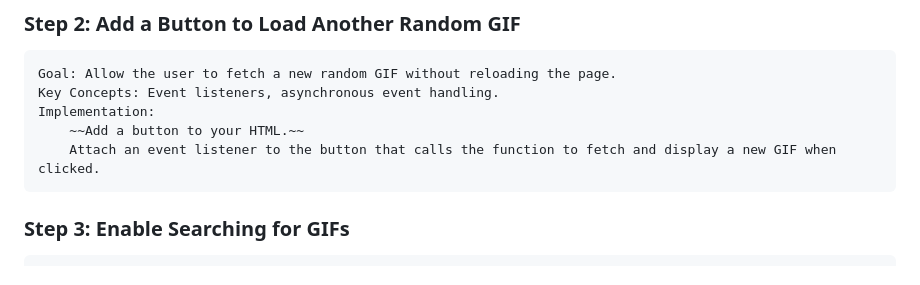
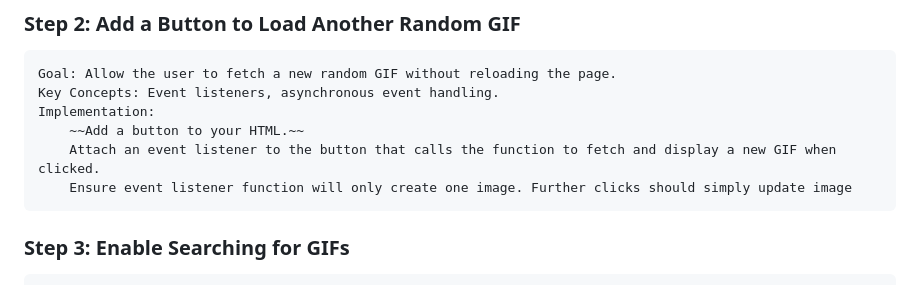
Before and after one commit to arturosalazar/giphy_explorer_project, a Markdown page: DEVELOPMENT_PLAN.md, the part around the change. Rendered like a GitHub page.

Commit message:
Add additional development plan steps

```diff
--- a/DEVELOPMENT_PLAN.md
+++ b/DEVELOPMENT_PLAN.md
@@ -20,6 +20,7 @@
     Implementation:
         ~~Add a button to your HTML.~~
         Attach an event listener to the button that calls the function to fetch and display a new GIF when clicked.
+        Ensure event listener function will only create one image. Further clicks should simply update image
 
 ### Step 3: Enable Searching for GIFs
 
```
